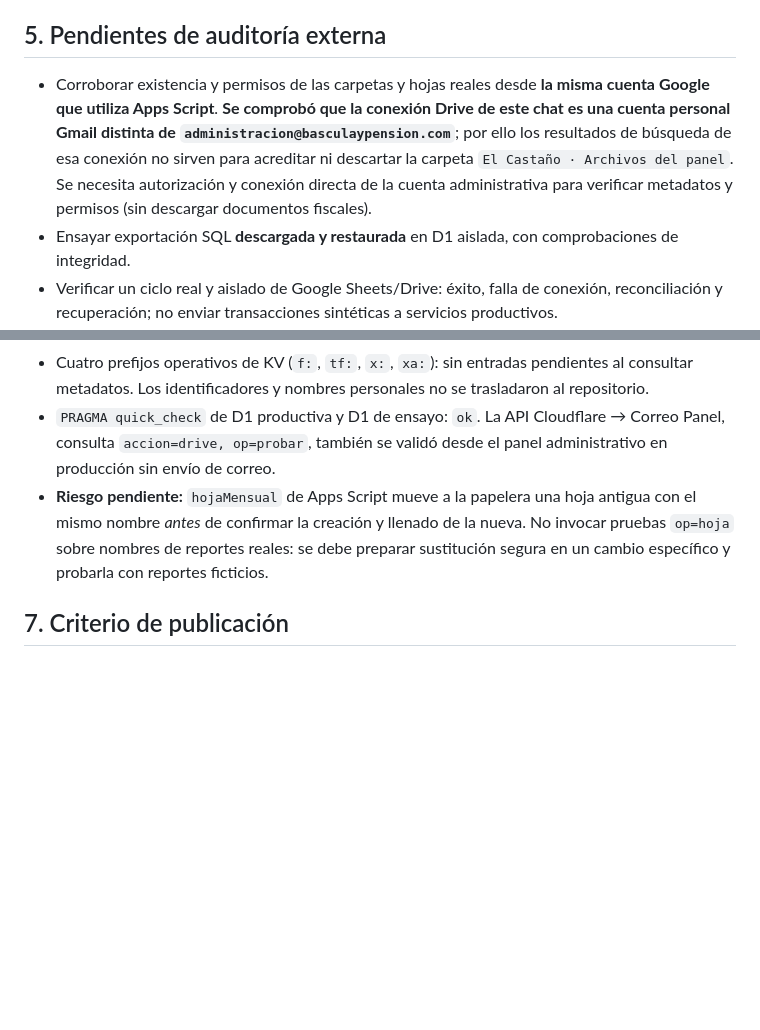
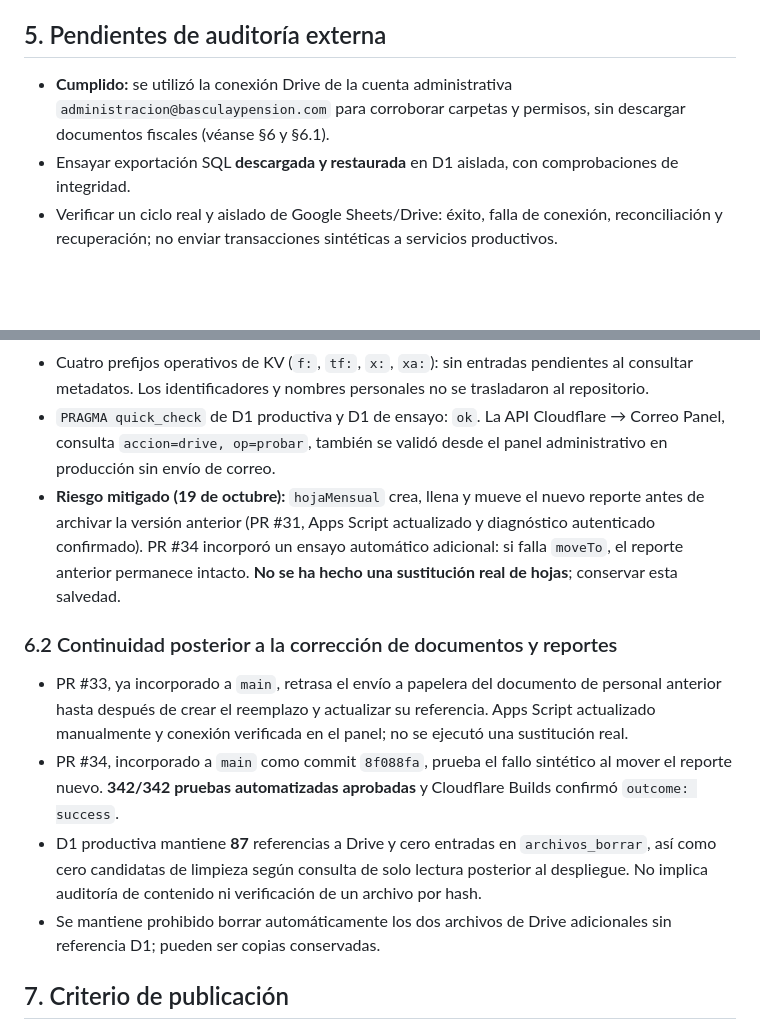
Before and after one commit to adminelcastano/basculaypension-web, a Markdown page: docs/CONTINUIDAD_Y_RECUPERACION_WEB.md, 2 parts joined by grey strips. GitHub-like rendering; blank space fills up the shorter version.

Commit message:
Actualizar recuperación: Drive administrativo, protecciones reportes y documentos verificadas

```diff
--- a/docs/CONTINUIDAD_Y_RECUPERACION_WEB.md
+++ b/docs/CONTINUIDAD_Y_RECUPERACION_WEB.md
@@ -65,7 +65,7 @@ Se ejecutó `PRAGMA quick_check` en la D1 productiva y en la D1 privada de audit
 
 ## 5. Pendientes de auditoría externa
 
-- Corroborar existencia y permisos de las carpetas y hojas reales desde **la misma cuenta Google que utiliza Apps Script**. **Se comprobó que la conexión Drive de este chat es una cuenta personal Gmail distinta de `administracion@basculaypension.com`**; por ello los resultados de búsqueda de esa conexión no sirven para acreditar ni descartar la carpeta `El Castaño · Archivos del panel`. Se necesita autorización y conexión directa de la cuenta administrativa para verificar metadatos y permisos (sin descargar documentos fiscales).
+- **Cumplido:** se utilizó la conexión Drive de la cuenta administrativa `administracion@basculaypension.com` para corroborar carpetas y permisos, sin descargar documentos fiscales (véanse §6 y §6.1).
 - Ensayar exportación SQL **descargada y restaurada** en D1 aislada, con comprobaciones de integridad.
 - Verificar un ciclo real y aislado de Google Sheets/Drive: éxito, falla de conexión, reconciliación y recuperación; no enviar transacciones sintéticas a servicios productivos.
 - Probar sesiones simultáneas y conectividad offline real en dispositivos, sin dar por cerrada la auditoría integral a partir de CI.
@@ -90,7 +90,14 @@ Verificación administrativa adicional posterior a la conexión de Correo Panel:
 - **Dos archivos adicionales sin referencia D1**: uno en Tablet de turno y otro en Expedientes del personal. Los dos aparecen como privados y comparten tamaño con otro archivo de su área, lo cual sugiere posible duplicación pero **no la demuestra**. No se inspeccionaron bytes, no se borraron y no se propone eliminarlos automáticamente.
 - Cuatro prefijos operativos de KV (`f:`, `tf:`, `x:`, `xa:`): sin entradas pendientes al consultar metadatos. Los identificadores y nombres personales no se trasladaron al repositorio.
 - `PRAGMA quick_check` de D1 productiva y D1 de ensayo: `ok`. La API Cloudflare → Correo Panel, consulta `accion=drive, op=probar`, también se validó desde el panel administrativo en producción sin envío de correo.
-- **Riesgo pendiente:** `hojaMensual` de Apps Script mueve a la papelera una hoja antigua con el mismo nombre *antes* de confirmar la creación y llenado de la nueva. No invocar pruebas `op=hoja` sobre nombres de reportes reales: se debe preparar sustitución segura en un cambio específico y probarla con reportes ficticios.
+- **Riesgo mitigado (19 de octubre):** `hojaMensual` crea, llena y mueve el nuevo reporte antes de archivar la versión anterior (PR #31, Apps Script actualizado y diagnóstico autenticado confirmado). PR #34 incorporó un ensayo automático adicional: si falla `moveTo`, el reporte anterior permanece intacto. **No se ha hecho una sustitución real de hojas**; conservar esta salvedad.
+
+### 6.2 Continuidad posterior a la corrección de documentos y reportes
+
+- PR #33, ya incorporado a `main`, retrasa el envío a papelera del documento de personal anterior hasta después de crear el reemplazo y actualizar su referencia. Apps Script actualizado manualmente y conexión verificada en el panel; no se ejecutó una sustitución real.
+- PR #34, incorporado a `main` como commit `8f088fa`, prueba el fallo sintético al mover el reporte nuevo. **342/342 pruebas automatizadas aprobadas** y Cloudflare Builds confirmó `outcome: success`.
+- D1 productiva mantiene **87** referencias a Drive y cero entradas en `archivos_borrar`, así como cero candidatas de limpieza según consulta de solo lectura posterior al despliegue. No implica auditoría de contenido ni verificación de un archivo por hash.
+- Se mantiene prohibido borrar automáticamente los dos archivos de Drive adicionales sin referencia D1; pueden ser copias conservadas.
 
 ## 7. Criterio de publicación
 
```
